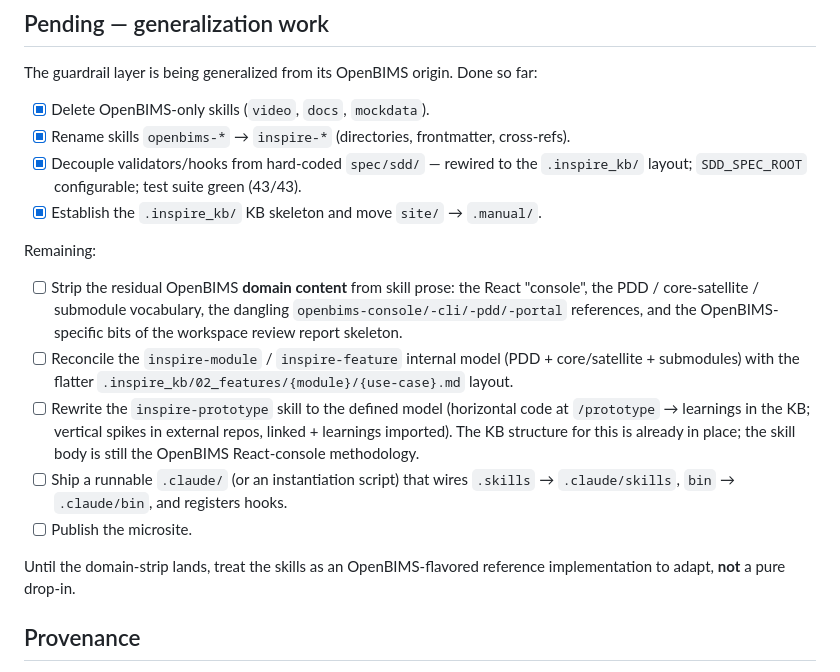
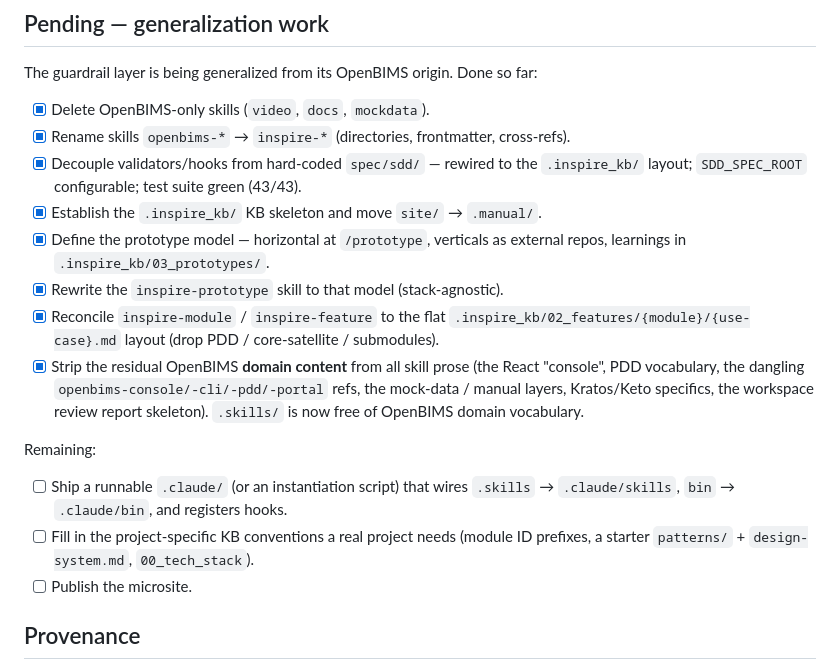
Before and after one commit to Genomcore/inspire, a Markdown page: CLAUDE.md, the part around the change. Drawn GitHub-style.

```diff
--- a/CLAUDE.md
+++ b/CLAUDE.md
@@ -46,26 +46,25 @@ The guardrail layer is being generalized from its OpenBIMS origin. Done so far:
 - [x] Decouple validators/hooks from hard-coded `spec/sdd/` — rewired to the
       `.inspire_kb/` layout; `SDD_SPEC_ROOT` configurable; test suite green (43/43).
 - [x] Establish the `.inspire_kb/` KB skeleton and move `site/` → `.manual/`.
+- [x] Define the prototype model — horizontal at `/prototype`, verticals as
+      external repos, learnings in `.inspire_kb/03_prototypes/`.
+- [x] Rewrite the `inspire-prototype` skill to that model (stack-agnostic).
+- [x] Reconcile `inspire-module` / `inspire-feature` to the flat
+      `.inspire_kb/02_features/{module}/{use-case}.md` layout (drop PDD /
+      core-satellite / submodules).
+- [x] Strip the residual OpenBIMS **domain content** from all skill prose (the
+      React "console", PDD vocabulary, the dangling
+      `openbims-console/-cli/-pdd/-portal` refs, the mock-data / manual layers,
+      Kratos/Keto specifics, the workspace review report skeleton). `.skills/` is
+      now free of OpenBIMS domain vocabulary.
 
 Remaining:
 
-- [ ] Strip the residual OpenBIMS **domain content** from skill prose: the React
-      "console", the PDD / core-satellite / submodule vocabulary, the dangling
-      `openbims-console/-cli/-pdd/-portal` references, and the OpenBIMS-specific
-      bits of the workspace review report skeleton.
-- [ ] Reconcile the `inspire-module` / `inspire-feature` internal model (PDD +
-      core/satellite + submodules) with the flatter
-      `.inspire_kb/02_features/{module}/{use-case}.md` layout.
-- [ ] Rewrite the `inspire-prototype` skill to the defined model (horizontal code
-      at `/prototype` → learnings in the KB; vertical spikes in external repos,
-      linked + learnings imported). The KB structure for this is already in place;
-      the skill body is still the OpenBIMS React-console methodology.
 - [ ] Ship a runnable `.claude/` (or an instantiation script) that wires
       `.skills` → `.claude/skills`, `bin` → `.claude/bin`, and registers hooks.
+- [ ] Fill in the project-specific KB conventions a real project needs (module ID
+      prefixes, a starter `patterns/` + `design-system.md`, `00_tech_stack`).
 - [ ] Publish the microsite.
-
-Until the domain-strip lands, treat the skills as an OpenBIMS-flavored
-reference implementation to adapt, **not** a pure drop-in.
 
 ## Provenance
 
```
Also changed, not shown: README.md (+12 -15 lines).
